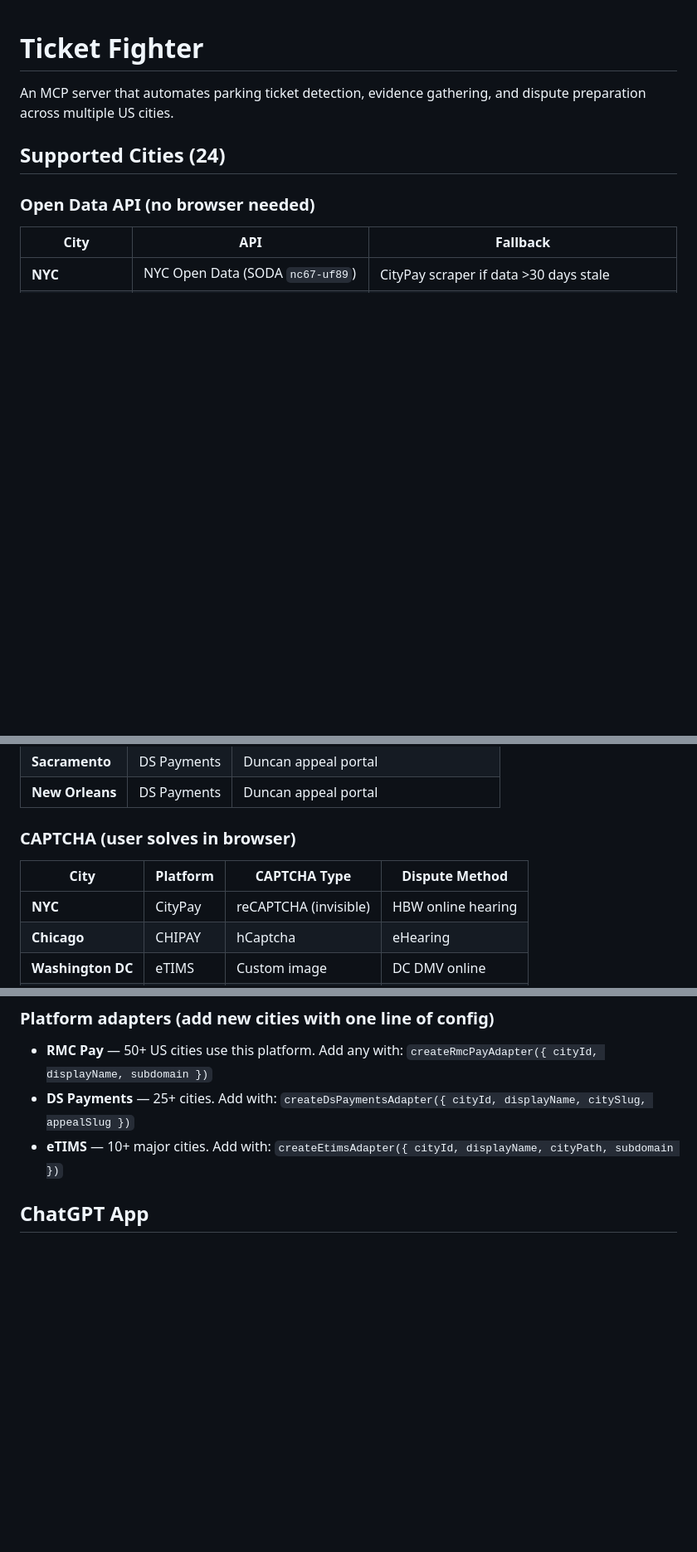
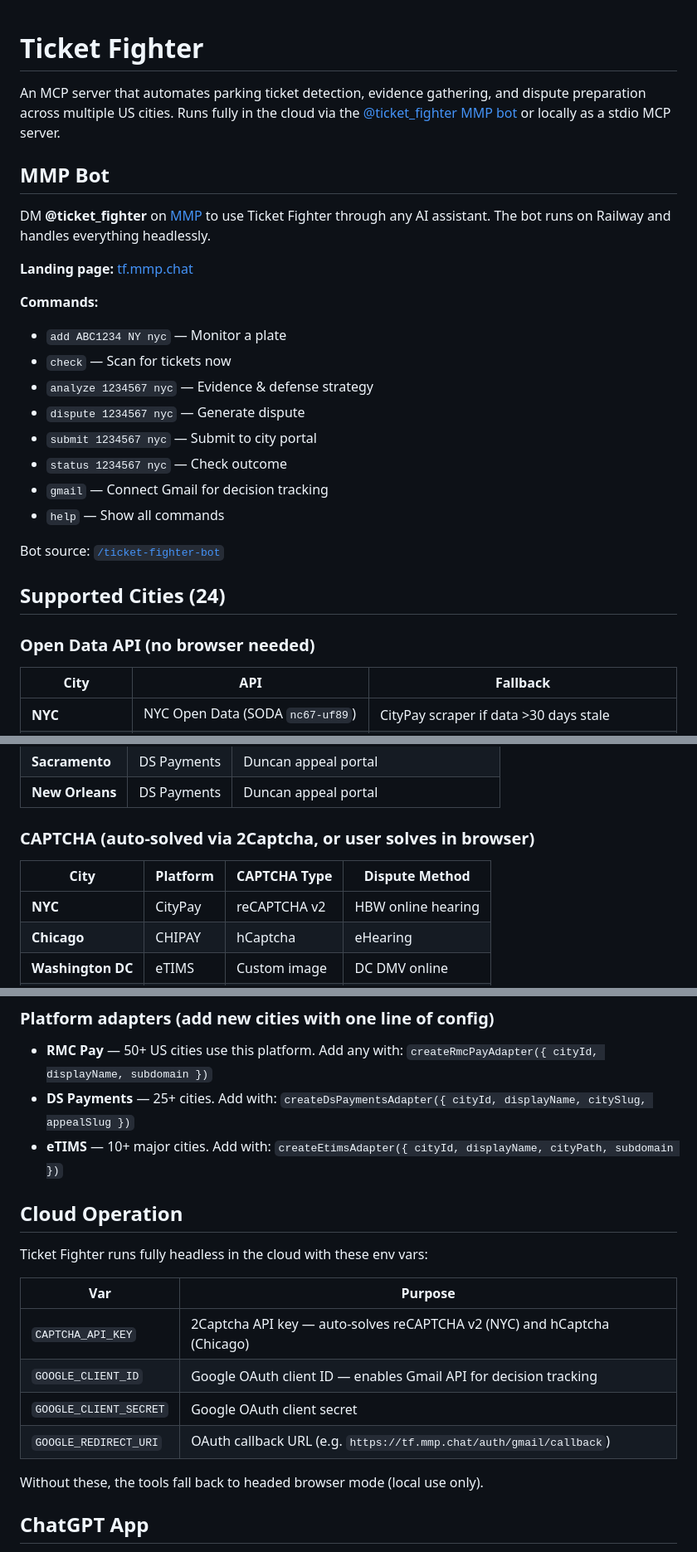
Before and after one commit to timncox/ticket-fighter, a Markdown page: README.md, 3 parts joined by grey strips. Shown at 83% size. Drawn GitHub-style; blank space fills up the shorter version.

Commit message:
Update README with MMP bot, cloud operation, and Gmail API docs
Co-Authored-By: Claude Opus 4.6 (1M context) <noreply@anthropic.com>

```diff
--- a/README.md
+++ b/README.md
@@ -1,6 +1,24 @@
 # Ticket Fighter
 
-An MCP server that automates parking ticket detection, evidence gathering, and dispute preparation across multiple US cities.
+An MCP server that automates parking ticket detection, evidence gathering, and dispute preparation across multiple US cities. Runs fully in the cloud via the [@ticket_fighter MMP bot](https://tf.mmp.chat) or locally as a stdio MCP server.
+
+## MMP Bot
+
+DM **@ticket_fighter** on [MMP](https://mmp.chat) to use Ticket Fighter through any AI assistant. The bot runs on Railway and handles everything headlessly.
+
+**Landing page:** [tf.mmp.chat](https://tf.mmp.chat)
+
+**Commands:**
+- `add ABC1234 NY nyc` — Monitor a plate
+- `check` — Scan for tickets now
+- `analyze 1234567 nyc` — Evidence & defense strategy
+- `dispute 1234567 nyc` — Generate dispute
+- `submit 1234567 nyc` — Submit to city portal
+- `status 1234567 nyc` — Check outcome
+- `gmail` — Connect Gmail for decision tracking
+- `help` — Show all commands
+
+Bot source: [`/ticket-fighter-bot`](../ticket-fighter-bot/)
 
 ## Supported Cities (24)
 
@@ -32,11 +50,11 @@ An MCP server that automates parking ticket detection, evidence gathering, and d
 | **Sacramento** | DS Payments | Duncan appeal portal |
 | **New Orleans** | DS Payments | Duncan appeal portal |
 
-### CAPTCHA (user solves in browser)
+### CAPTCHA (auto-solved via 2Captcha, or user solves in browser)
 
 | City | Platform | CAPTCHA Type | Dispute Method |
 |------|----------|-------------|---------------|
-| **NYC** | CityPay | reCAPTCHA (invisible) | HBW online hearing |
+| **NYC** | CityPay | reCAPTCHA v2 | HBW online hearing |
 | **Chicago** | CHIPAY | hCaptcha | eHearing |
 | **Washington DC** | eTIMS | Custom image | DC DMV online |
 | **San Francisco** | eTIMS | Custom image | SFMTA citations |
@@ -51,6 +69,19 @@ An MCP server that automates parking ticket detection, evidence gathering, and d
 - **RMC Pay** — 50+ US cities use this platform. Add any with: `createRmcPayAdapter({ cityId, displayName, subdomain })`
 - **DS Payments** — 25+ cities. Add with: `createDsPaymentsAdapter({ cityId, displayName, citySlug, appealSlug })`
 - **eTIMS** — 10+ major cities. Add with: `createEtimsAdapter({ cityId, displayName, cityPath, subdomain })`
+
+## Cloud Operation
+
+Ticket Fighter runs fully headless in the cloud with these env vars:
+
+| Var | Purpose |
+|-----|---------|
+| `CAPTCHA_API_KEY` | 2Captcha API key — auto-solves reCAPTCHA v2 (NYC) and hCaptcha (Chicago) |
+| `GOOGLE_CLIENT_ID` | Google OAuth client ID — enables Gmail API for decision tracking |
+| `GOOGLE_CLIENT_SECRET` | Google OAuth client secret |
+| `GOOGLE_REDIRECT_URI` | OAuth callback URL (e.g. `https://tf.mmp.chat/auth/gmail/callback`) |
+
+Without these, the tools fall back to headed browser mode (local use only).
 
 ## ChatGPT App
 
```
Also changed, not shown: other parts of README.md (+1 -1 lines).
